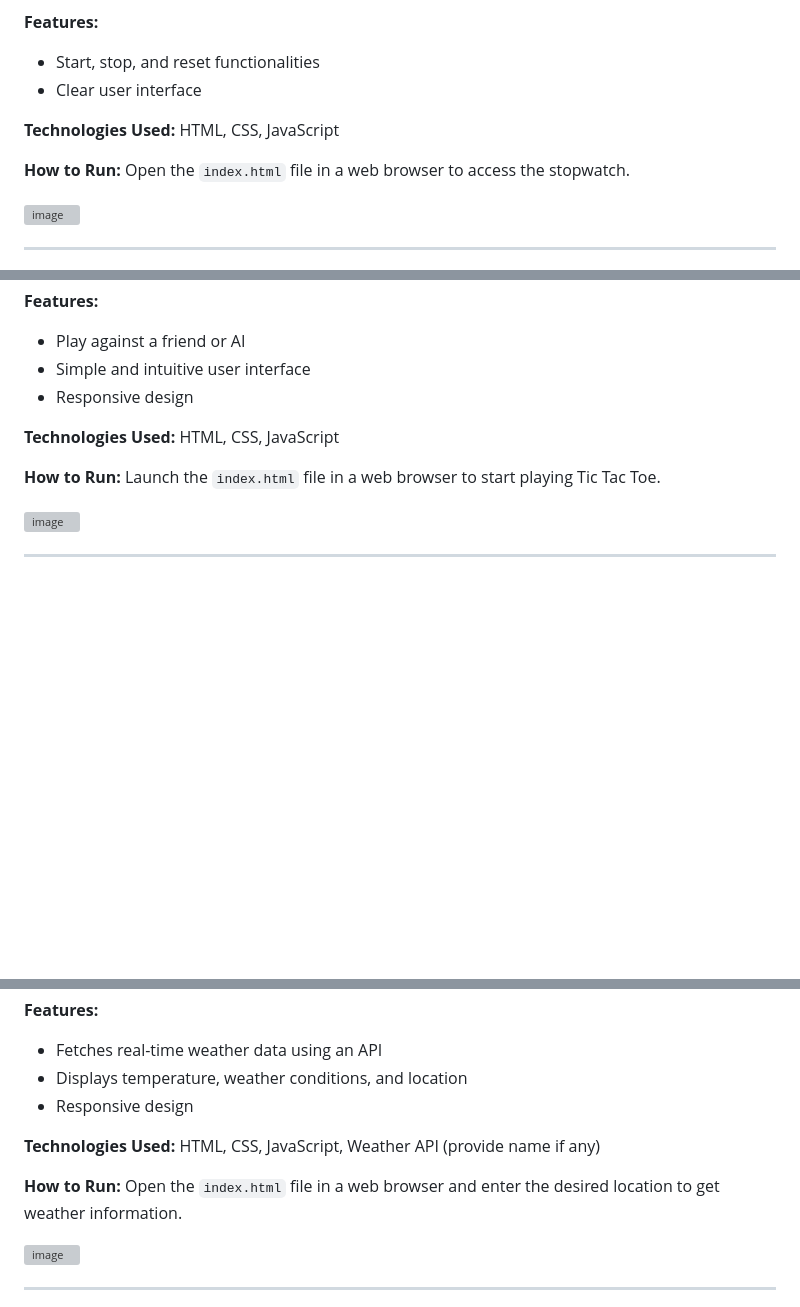
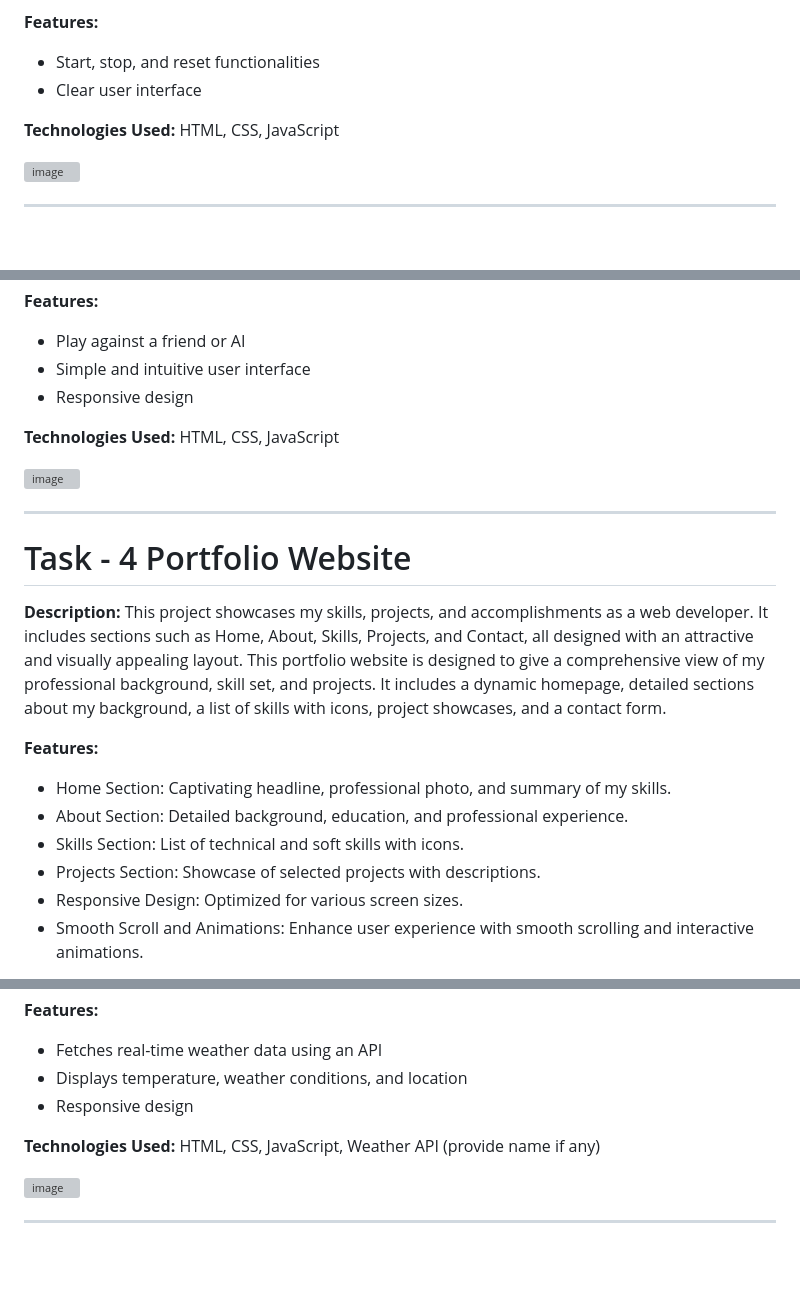
Before and after one commit to sireesha0904/Prodigy-InfoTech, a Markdown page: README.md, 3 parts joined by grey strips. GitHub-like rendering; blank space fills up the shorter version; grey boxes are pictures that could not be loaded.

```diff
--- a/README.md
+++ b/README.md
@@ -29,9 +29,6 @@ This project is a simple stopwatch application built using HTML, CSS, and JavaSc
 **Technologies Used:**
 HTML, CSS, JavaScript
 
-**How to Run:**
-Open the `index.html` file in a web browser to access the stopwatch.
-
 ![image](https://github.com/sireesha0904/Prodigy-InfoTech/assets/131472116/04f41e87-d66f-4136-9b6c-906157b0ecec)
 
 ---
@@ -49,9 +46,21 @@ Tic Tac Toe game implemented using HTML, CSS, and JavaScript. Play against a fri
 **Technologies Used:**
 HTML, CSS, JavaScript
 
-**How to Run:**
-Launch the `index.html` file in a web browser to start playing Tic Tac Toe.
-
 ![image](https://github.com/sireesha0904/Prodigy-InfoTech/assets/131472116/b5e23119-79a5-4818-aaf3-58678362b299)
 
 ---
+
+# Task - 4 Portfolio Website
+
+**Description:**
+This project showcases my skills, projects, and accomplishments as a web developer. It includes sections such as Home, About, Skills, Projects, and Contact, all designed with an attractive and visually appealing layout.
+This portfolio website is designed to give a comprehensive view of my professional background, skill set, and projects. It includes a dynamic homepage, detailed sections about my background, a list of skills with icons, project showcases, and a contact form.
+
+**Features:**
+- Home Section: Captivating headline, professional photo, and summary of my skills.
+- About Section: Detailed background, education, and professional experience.
+- Skills Section: List of technical and soft skills with icons.
+- Projects Section: Showcase of selected projects with descriptions.
+- Responsive Design: Optimized for various screen sizes.
+- Smooth Scroll and Animations: Enhance user experience with smooth scrolling and interactive animations.
+
@@ -68,9 +82,6 @@ A weather application that provides current weather information based on user in
 
 **Technologies Used:**
 HTML, CSS, JavaScript, Weather API (provide name if any)
-
-**How to Run:**
-Open the `index.html` file in a web browser and enter the desired location to get weather information.
 
 ![image](https://github.com/sireesha0904/Prodigy-InfoTech/assets/131472116/2e1f2080-ea0a-4d43-8c0c-98fb4f96ef97)
 
```
Also changed, not shown: other parts of README.md (+5 -0 lines).
